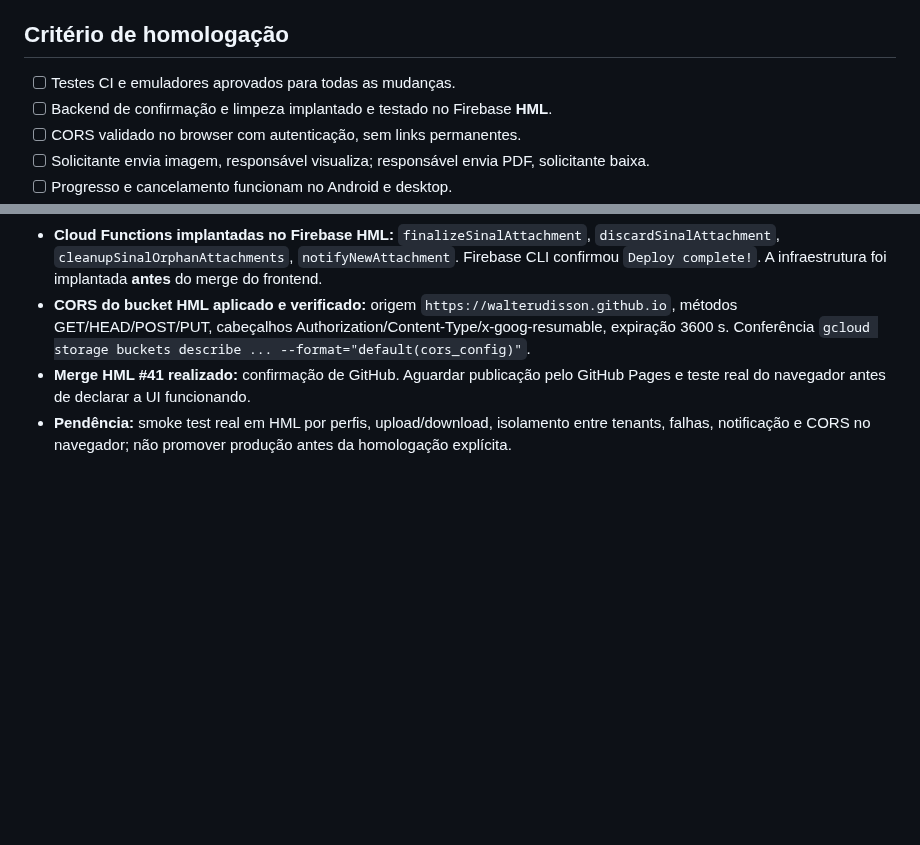
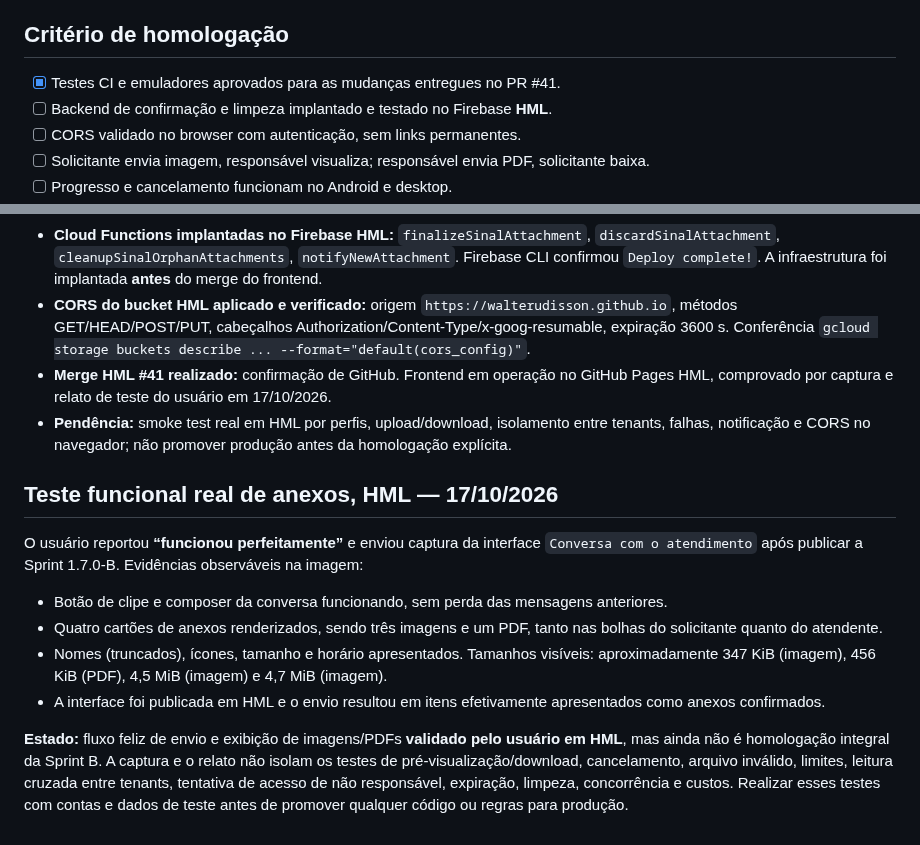
Before and after one commit to Walterudisson/sinal-HML, a Markdown page: docs/sprints/SPRINT-1.7.0-B.md, 2 parts joined by grey strips. Rendered like a GitHub page; blank space fills up the shorter version.

Commit message:
docs(HML): registrar primeiro teste real positivo de anexos da Sprint 1.7.0-B

```diff
--- a/docs/sprints/SPRINT-1.7.0-B.md
+++ b/docs/sprints/SPRINT-1.7.0-B.md
@@ -45,7 +45,7 @@
 
 ## Critério de homologação
 
-- [ ] Testes CI e emuladores aprovados para todas as mudanças.
+- [x] Testes CI e emuladores aprovados para as mudanças entregues no PR #41.
 - [ ] Backend de confirmação e limpeza implantado e testado no Firebase **HML**.
 - [ ] CORS validado no browser com autenticação, sem links permanentes.
 - [ ] Solicitante envia imagem, responsável visualiza; responsável envia PDF, solicitante baixa.
@@ -65,5 +65,16 @@
 - Regressão dos testes das regras/emuladores, testes de funções e verificações sintáticas executadas no CI.
 - **Cloud Functions implantadas no Firebase HML:** `finalizeSinalAttachment`, `discardSinalAttachment`, `cleanupSinalOrphanAttachments`, `notifyNewAttachment`. Firebase CLI confirmou `Deploy complete!`. A infraestrutura foi implantada **antes** do merge do frontend.
 - **CORS do bucket HML aplicado e verificado:** origem `https://walterudisson.github.io`, métodos GET/HEAD/POST/PUT, cabeçalhos Authorization/Content-Type/x-goog-resumable, expiração 3600 s. Conferência `gcloud storage buckets describe ... --format="default(cors_config)"`.
-- **Merge HML #41 realizado:** confirmação de GitHub. Aguardar publicação pelo GitHub Pages e teste real do navegador antes de declarar a UI funcionando.
+- **Merge HML #41 realizado:** confirmação de GitHub. Frontend em operação no GitHub Pages HML, comprovado por captura e relato de teste do usuário em 17/10/2026.
 - **Pendência:** smoke test real em HML por perfis, upload/download, isolamento entre tenants, falhas, notificação e CORS no navegador; não promover produção antes da homologação explícita.
+
+## Teste funcional real de anexos, HML — 17/10/2026
+
+O usuário reportou **“funcionou perfeitamente”** e enviou captura da interface `Conversa com o atendimento` após publicar a Sprint 1.7.0-B. Evidências observáveis na imagem:
+
+- Botão de clipe e composer da conversa funcionando, sem perda das mensagens anteriores.
+- Quatro cartões de anexos renderizados, sendo três imagens e um PDF, tanto nas bolhas do solicitante quanto do atendente.
+- Nomes (truncados), ícones, tamanho e horário apresentados. Tamanhos visíveis: aproximadamente 347 KiB (imagem), 456 KiB (PDF), 4,5 MiB (imagem) e 4,7 MiB (imagem).
+- A interface foi publicada em HML e o envio resultou em itens efetivamente apresentados como anexos confirmados.
+
+**Estado:** fluxo feliz de envio e exibição de imagens/PDFs **validado pelo usuário em HML**, mas ainda não é homologação integral da Sprint B. A captura e o relato não isolam os testes de pré-visualização/download, cancelamento, arquivo inválido, limites, leitura cruzada entre tenants, tentativa de acesso de não responsável, expiração, limpeza, concorrência e custos. Realizar esses testes com contas e dados de teste antes de promover qualquer código ou regras para produção.
```
